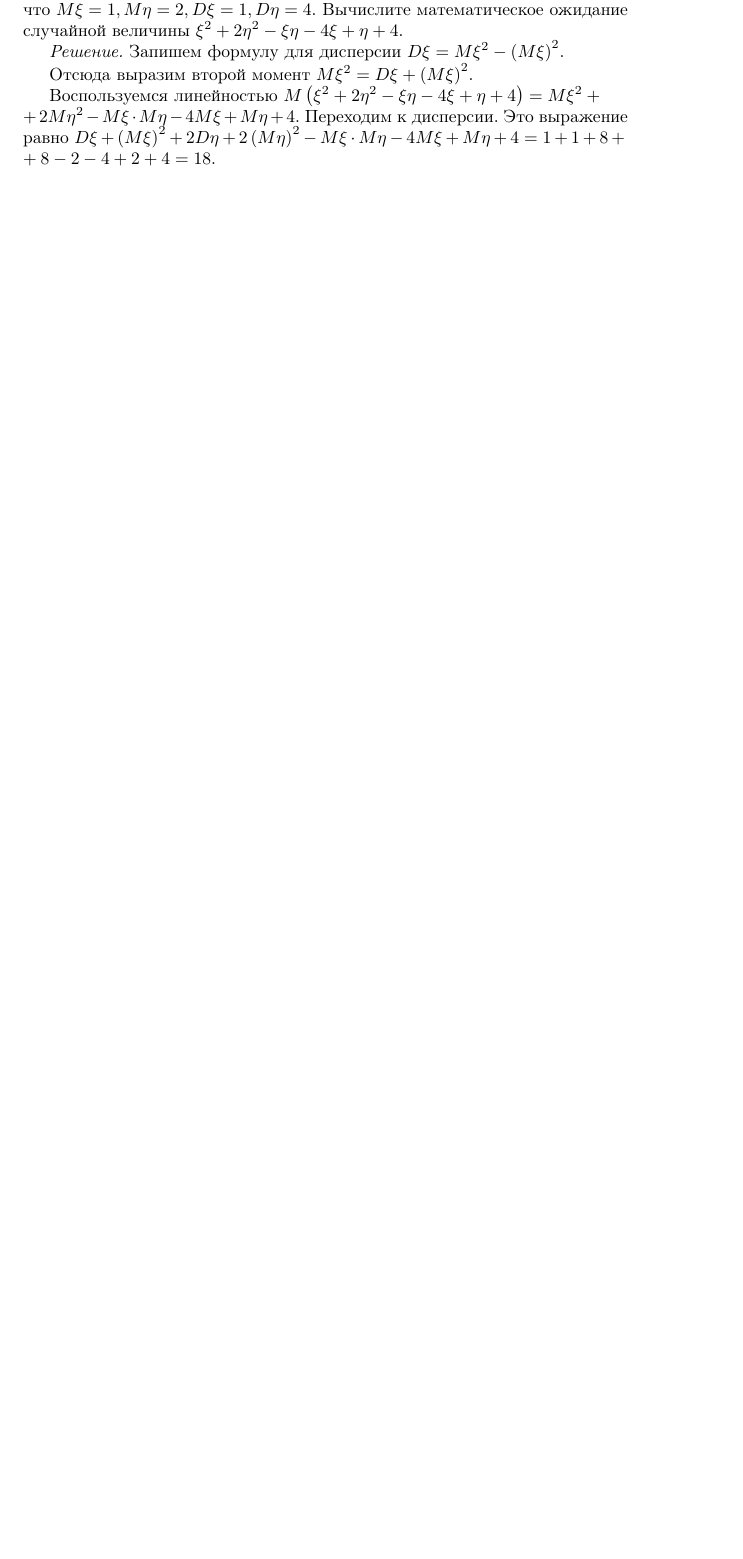
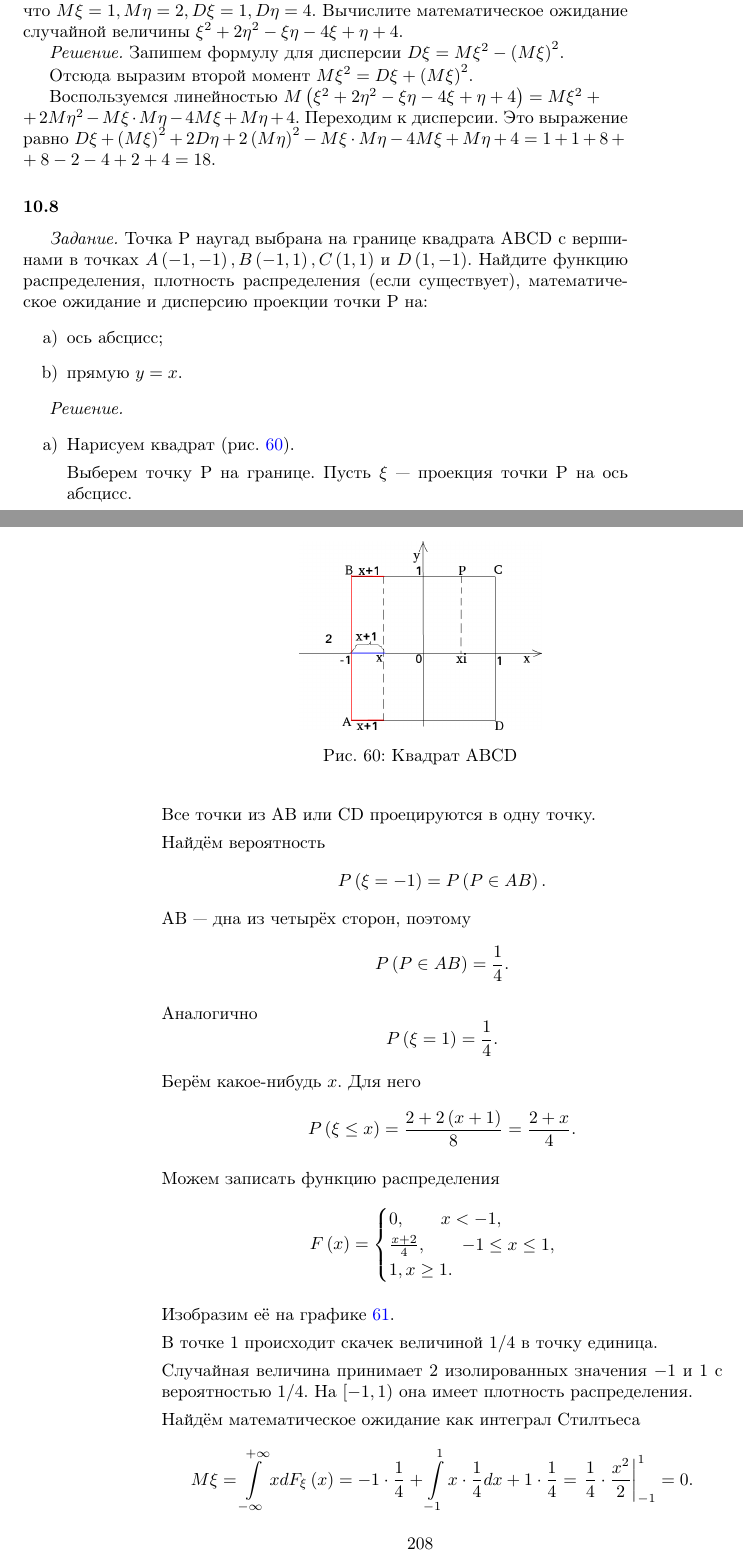
Before and after one commit to Helga-Helga/ProbabilityTheory, a LaTeX thesis (index.tex, which reads lessons/lesson10.tex): part of page 207 of 230 before the commit and two parts of pages 207 and 208 of 234 after it, the two joined at a grey line, cut so that both start at the same text, the shorter picture padded with empty space. Compiled offline with pdfLaTeX.

Commit message:
Added 10.8

```diff
--- a/lessons/lesson10.tex
+++ b/lessons/lesson10.tex
@@ -317,3 +317,55 @@ M \min \left( \left| \xi \right|, 1 \right) =
 Это выражение равно $D \xi + \left( M \xi \right)^2 + 2D \eta + 2 \left( M \eta \right)^2 - M \xi \cdot M \eta - 4M \xi + M \eta + 4 = 1 + 1 + 8 + \\
 + 8 - 2 - 4 + 2 + 4 = 18$.
 
+\subsubsection*{10.8}
+
+\textit{Задание.}
+Точка P наугад выбрана на границе квадрата ABCD с вершинами в точках $A \left( -1, -1 \right), B \left( -1, 1 \right), C \left( 1, 1 \right) $ и $D \left( 1, -1 \right) $.
+Найдите функцию распределения, плотность распределения (если существует), математическое ожидание и дисперсию проекции точки P на:
+\begin{enumerate}[label=\alph*)]
+\item ось абсцисс;
+\item прямую $y = x$.
+\end{enumerate}
+
+\textit{Решение.}
+\begin{enumerate}[label=\alph*)]
+\item Нарисуем квадрат (рис. \ref{fig:108}).
+
+\begin{figure}[h!]
+  \centering
+  \includegraphics[width=.4\textwidth]{./pictures/10_8.png}
+  \caption{Квадрат ABCD}
+  \label{fig:108}
+\end{figure}
+
+Выберем точку P на границе.
+Пусть $ \xi $ --- проекция точки P на ось абсцисс.
+
+Все точки из AB или CD проецируются в одну точку.
+
+Найдём вероятность
+$$P \left( \xi = -1 \right) =
+P \left( P \in AB \right).$$
+AB --- дна из четырёх сторон, поэтому
+$$P \left( P \in AB \right) =
+\frac{1}{4}.$$
+
+Аналогично
+$$P \left( \xi = 1 \right) =
+\frac{1}{4}.$$
+
+Берём какое-нибудь $x$.
+Для него
+$$P \left( \xi \leq x \right) =
+\frac{2+2 \left( x+1 \right) }{8} =
+\frac{2+x}{4}.$$
+
+Можем записать функцию распределения
+$$F \left( x \right) =
+\begin{cases}
+0, \qquad x < -1, \\
+\frac{x+2}{4}, \qquad -1 \leq x \leq 1, \\
+1, x \geq 1.
+\end{cases}$$
+
+Изобразим её на графике \ref{fig:1081}.
@@ -319,0 +377,14 @@ M \min \left( \left| \xi \right|, 1 \right) =
+  \label{fig:1081}
+\end{figure}
+
+В точке 1 происходит скачек величиной $1/4$ в точку единица.
+
+Случайная величина принимает 2 изолированных значения $-1$ и 1 с вероятностью $1/4$.
+На $ \left[ -1, 1 \right) $ она имеет плотность распределения.
+
+Найдём математическое ожидание как интеграл Стилтьеса
+$$M \xi =
+\int \limits_{- \infty }^{+ \infty } xdF_{ \xi } \left( x \right) =
+-1 \cdot \frac{1}{4} + \int \limits_{-1}^1 x \cdot \frac{1}{4} dx + 1 \cdot \frac{1}{4} =
+\left. \frac{1}{4} \cdot \frac{x^2}{2} \right|_{-1}^1 =
+0.$$
@@ -319,0 +411 @@ M \min \left( \left| \xi \right|, 1 \right) =
+\end{equation*}
```
Also changed, not shown: index.pdf, pictures/10_8.png (added), pictures/10_8_1.png (added), pictures/10_8_2.png (added), lessons/lesson10.tex (63 more changed lines).
